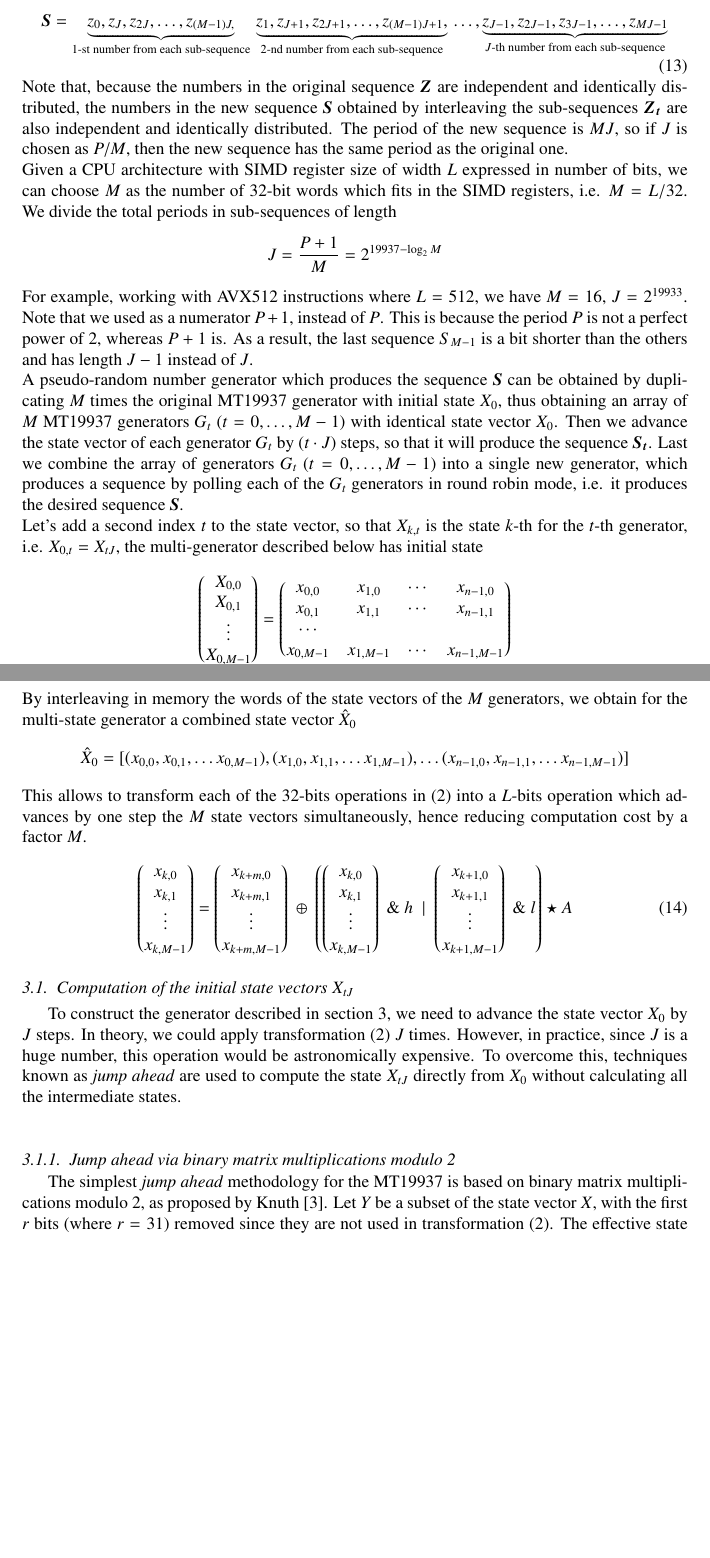
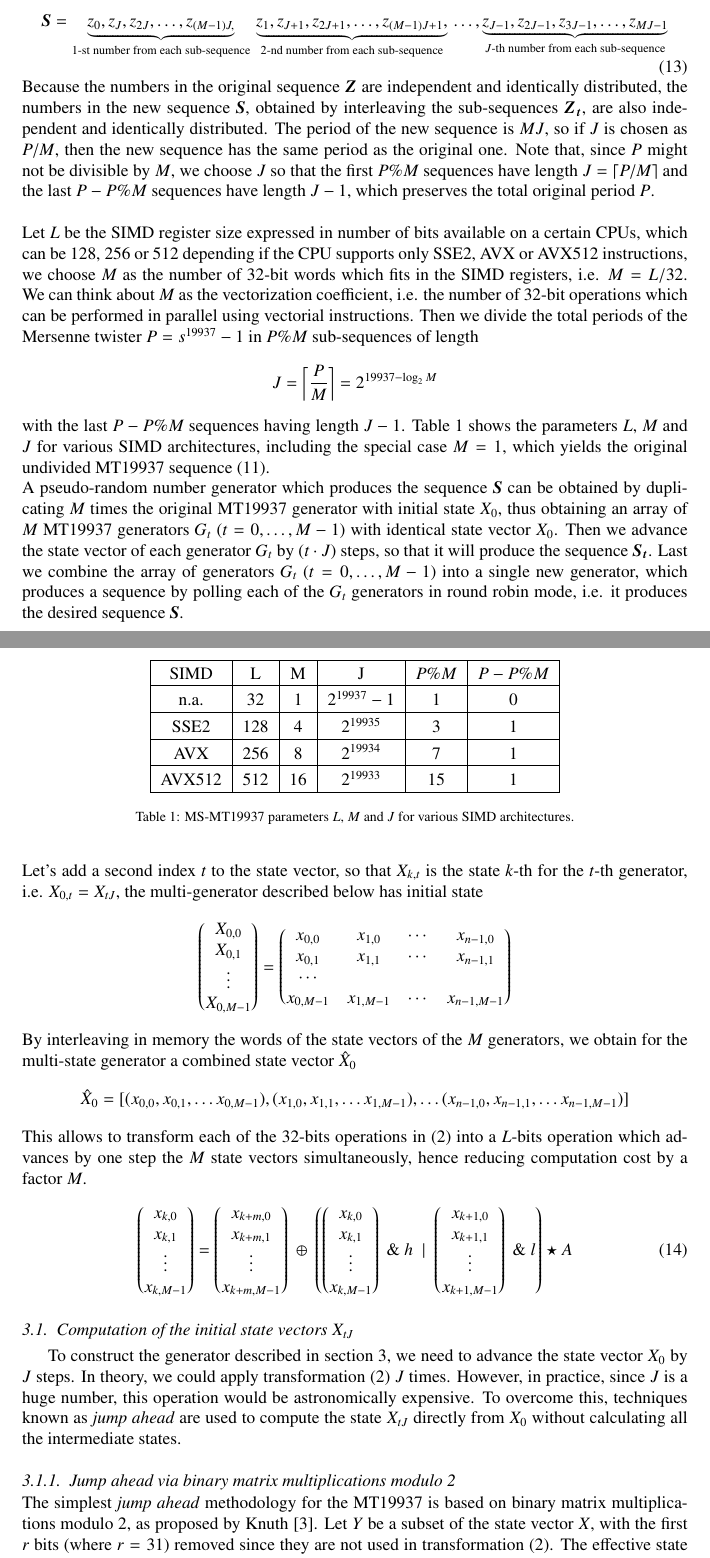
Before and after one commit to fabiocannizzo/VMT19937, a LaTeX paper (doc/main.tex): two parts of pages 6 and 7 of 13, joined at a grey line, cut so that both start at the same text, the shorter picture padded with empty space. Compiled offline with pdfLaTeX.

Commit message:
doc: better description of J determination + some other improvements

```diff
--- a/doc/main.tex
+++ b/doc/main.tex
@@ -3,13 +3,14 @@
 %\usepackage{graphicx}
 %\usepackage{amsfonts}
 %\usepackage{multirow}
-\usepackage{algorithm}
-\usepackage{algpseudocode}
-\usepackage{centernot}
-\usepackage{verbatim}
+%\usepackage{algorithm}
+%\usepackage{algpseudocode}
+%\usepackage{centernot}
+%\usepackage{verbatim}
 %\usepackage{algorithmicx}
 \usepackage{amssymb}
 \usepackage{amsmath}
+\usepackage{float}
 %\usepackage{filecontents}
 \usepackage{listings}
 %\usepackage[T1]{fontenc}
@@ -17,9 +18,9 @@
 %\usepackage[utf8]{inputenc}
 %\usepackage[english]{babel}
 %\usepackage[margin=0.8in]{geometry}
-\usepackage[hidelinks]{hyperref}
+%\usepackage[hidelinks]{hyperref}
 %\usepackage{pgfplots}
-\usepackage{enumitem}
+%\usepackage{enumitem}
 \usepackage{titlesec}
 %\usetikzlibrary{patterns}
 
@@ -271,10 +273,36 @@ Let's construct a new sequence $\boldsymbol{S}$ which interleaves the sequences
 \label{eq:combseq}
    \boldsymbol{S}=\underbrace{z_0, z_J, z_{2J}, \dots, z_{(M-1)J,}}_{\text{1-st number from each sub-sequence}} \,\underbrace{z_1, z_{J+1}, z_{2J+1}, \dots, z_{(M-1)J+1},}_{\text{2-nd number from each sub-sequence}}\, \dots, \underbrace{z_{J-1}, z_{2J-1}, z_{3J-1}, \dots, z_{MJ-1}}_{\text{$J$-th number from each sub-sequence}}
 \end{equation}
-Note that, because the numbers in the original sequence $\boldsymbol{Z}$ are independent and identically distributed, the numbers in the new sequence $\boldsymbol{S}$ obtained by interleaving the sub-sequences $\boldsymbol{Z_t}$ are also independent and identically distributed. The period of the new sequence is $MJ$, so if $J$ is chosen as $P/M$, then the new sequence has the same period as the original one.
+Because the numbers in the original sequence $\boldsymbol{Z}$ are independent and identically distributed, the numbers in the new sequence $\boldsymbol{S}$, obtained by interleaving the sub-sequences $\boldsymbol{Z_t}$, are also independent and identically distributed. The period of the new sequence is $MJ$, so if $J$ is chosen as $P/M$, then the new sequence has the same period as the original one. Note that, since $P$ might not be divisible by $M$, we choose $J$ so that the first $P \% M$ sequences have length $J=\myceil{P/M}$ and the last $P - P \% M$ sequences have length $J-1$, which preserves the total original period $P$. \\
 
-\noindent Given a CPU architecture with SIMD register size of width $L$ expressed in number of bits, we can choose $M$ as the number of 32-bit words which fits in the SIMD registers, i.e. $M=L/32$. We divide the total periods in sub-sequences of length $$J=\frac{P+1}{M}=2^{19937-\log_2M}$$
-For example, working with AVX512 instructions where $L=512$, we have $M=16$, $J=2^{19933}$. Note that we used as a numerator $P+1$, instead of $P$. This is because the period $P$ is not a perfect power of 2, whereas $P+1$ is. As a result, the last sequence $S_{M-1}$ is a bit shorter than the others and has length $J-1$ instead of $J$.
+\noindent Let $L$ be the SIMD register size expressed in number of bits available on a certain CPUs, which can be 128, 256 or 512 depending if the CPU supports only SSE2, AVX or AVX512 instructions, we choose $M$ as the number of 32-bit words which fits in the SIMD registers, i.e. $M=L/32$.
+We can think about $M$ as the vectorization coefficient, i.e. the number of 32-bit operations which can be performed in parallel using vectorial instructions.
+Then we divide the total periods of the Mersenne twister $P=s^{19937}-1$ in $P \% M$ sub-sequences of length
+$$J=\myceil{\frac{P}{M}}=2^{19937-\log_2M}$$
+with the last $P - P \% M$ sequences having length $J-1$. Table \ref{tab:jvalues} shows the parameters $L$, $M$ and $J$ for various SIMD architectures, including the special case $M=1$, which yields the original undivided MT19937 sequence \eqref{eq:mainseq}.
+
+\begin{table}[h!]
+	\centering
+	\begin{tabular}{|c | c | c | c | c | c|}
+		\hline
+    	\vspace{-10pt}  & \vspace{0pt} & \vspace{0pt}& \vspace{0pt}& \vspace{0pt}& \vspace{0pt} \\
+		SIMD   & L   & M & J & $P \% M$ & $P-P \% M$ \\
+		\hline
+    	\vspace{-9pt}  & \vspace{0pt} & \vspace{0pt}& \vspace{0pt}& \vspace{0pt}& \vspace{0pt} \\
+		n.a.   & 32  & 1 & $2^{19937}-1$  & 1  & 0 \\
+		\hline
+    	\vspace{-9pt}  & \vspace{0pt} & \vspace{0pt}& \vspace{0pt}& \vspace{0pt}& \vspace{0pt} \\
+		SSE2   & 128 & 4 & $2^{19935}$  & 3  & 1 \\
+		\hline
+    	\vspace{-9pt}  & \vspace{0pt} & \vspace{0pt}& \vspace{0pt}& \vspace{0pt}& \vspace{0pt} \\
+		AVX    & 256 & 8 & $2^{19934}$  & 7  & 1 \\
+		\hline
+    	\vspace{-9pt}  & \vspace{0pt} & \vspace{0pt}& \vspace{0pt}& \vspace{0pt}& \vspace{0pt} \\
+		AVX512 & 512 & 16 & $2^{19933}$ & 15 & 1 \\
+		\hline
+	\end{tabular}
+	\caption{\label{tab:jvalues} MS-MT19937 parameters $L$, $M$ and $J$ for various SIMD architectures.}
+\end{table}
 
 \noindent A pseudo-random number generator which produces the sequence $\boldsymbol{S}$ can be obtained by duplicating $M$ times the original MT19937 generator with initial state $X_0$, thus obtaining an array of $M$ MT19937 generators $G_t$ ($t=0,\dots, M-1$) with identical state vector $X_0$. Then we advance the state vector of each generator $G_t$ by $(t\cdot J)$ steps, so that it will produce the sequence $\boldsymbol{S_t}$. Last we combine the array of generators $G_t$ ($t=0,\dots, M-1$) into a single new generator, which produces a sequence by polling each of the $G_t$ generators in round robin mode, i.e. it produces the desired sequence $\boldsymbol{S}$.
 
@@ -304,10 +332,11 @@ This allows to transform each of the 32-bits operations in \eqref{eq:step} into
 
 \subsection{Computation of the initial state vectors $X_{tJ}$}
 To construct the generator described in section \ref{sec:simdgen}, we need to advance the state vector $X_0$ by $J$ steps. In theory, we could apply transformation \eqref{eq:step} $J$ times. However, in practice, since $J$ is a huge number, this operation would be astronomically expensive.
-To overcome this, techniques known as \textit{jump ahead} are used to compute the state $X_{tJ}$ directly from $X_0$ without calculating all the intermediate states. \\
+To overcome this, techniques known as \textit{jump ahead} are used to compute the state $X_{tJ}$ directly from $X_0$ without calculating all the intermediate states.
+
 \subsubsection{\textit{Jump ahead} via binary matrix multiplications modulo 2}
 \label{sec:jumpahead}
-The simplest \textit{jump ahead} methodology for the MT19937 is based on binary matrix multiplications modulo 2, as proposed by Knuth \cite{knuth}. Let $Y$ be a subset of the state vector $X$, with the first $r$ bits (where $r = 31$) removed since they are not used in transformation \eqref{eq:step}.
+\noindent The simplest \textit{jump ahead} methodology for the MT19937 is based on binary matrix multiplications modulo 2, as proposed by Knuth \cite{knuth}. Let $Y$ be a subset of the state vector $X$, with the first $r$ bits (where $r = 31$) removed since they are not used in transformation \eqref{eq:step}.
 The effective state vector $Y$ is a binary matrix with dimensions $1\times (nw-r)$. Advancing the effective state vector $Y_k$ to $Y_{k+1}$ using \eqref{eq:step} is equivalent to the binary vector-matrix multiplication modulo-2:
 \begin{equation}
 Y_{k+1} = Y_k \star F
```
Also changed, not shown: doc/main.tex (35 more changed lines).
